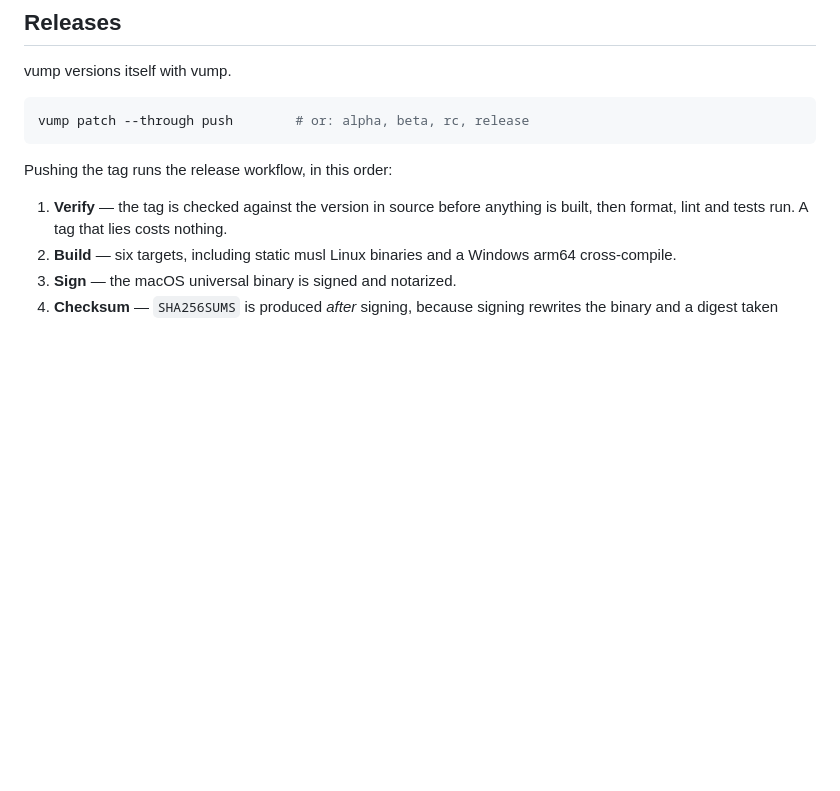
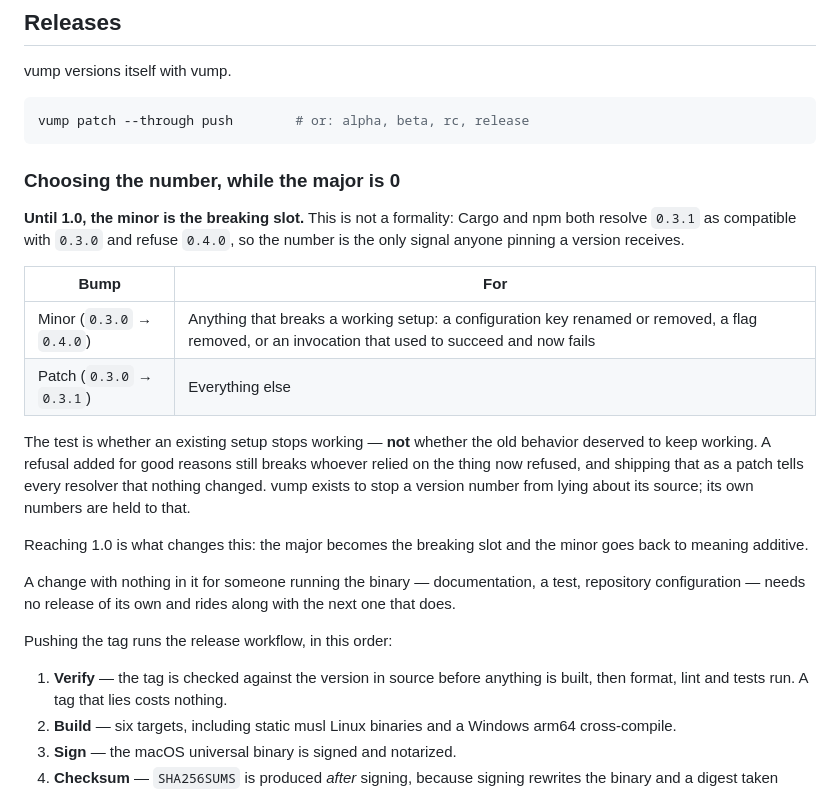
Before and after one commit to okcodes/vump, a Markdown page: CONTRIBUTING.md, the part around the change. GitHub-like rendering; blank space fills up the shorter version.

Commit message:
docs: write down how a version number is chosen before 1.0
The rule has been derived from scratch twice — once for 0.3.0 and once for
0.4.0 — which is the signal that it belongs in a file. Until 1.0 the minor is
the breaking slot, because Cargo and npm both resolve 0.3.1 as compatible with
0.3.0 and refuse 0.4.0, making the number the only signal anyone pinning a
version receives.

The part worth stating explicitly is the test: whether an existing setup stops
working, not whether the old behavior deserved to. A refusal added for good
reasons still breaks whoever relied on the thing now refused.

CLAUDE.md gains the matching habit: the version to tag is proposed with the
pull request that earns it, justified against the rule, rather than left to be
worked out later.

Co-Authored-By: Claude Opus 5 <noreply@anthropic.com>

````diff
--- a/CONTRIBUTING.md
+++ b/CONTRIBUTING.md
@@ -46,6 +46,30 @@ vump versions itself with vump.
 ```bash
 vump patch --through push        # or: alpha, beta, rc, release
 ```
+
+### Choosing the number, while the major is 0
+
+**Until 1.0, the minor is the breaking slot.** This is not a formality: Cargo
+and npm both resolve `0.3.1` as compatible with `0.3.0` and refuse `0.4.0`, so
+the number is the only signal anyone pinning a version receives.
+
+| Bump | For |
+| --- | --- |
+| Minor (`0.3.0` → `0.4.0`) | Anything that breaks a working setup: a configuration key renamed or removed, a flag removed, or an invocation that used to succeed and now fails |
+| Patch (`0.3.0` → `0.3.1`) | Everything else |
+
+The test is whether an existing setup stops working — **not** whether the old
+behavior deserved to keep working. A refusal added for good reasons still
+breaks whoever relied on the thing now refused, and shipping that as a patch
+tells every resolver that nothing changed. vump exists to stop a version number
+from lying about its source; its own numbers are held to that.
+
+Reaching 1.0 is what changes this: the major becomes the breaking slot and the
+minor goes back to meaning additive.
+
+A change with nothing in it for someone running the binary — documentation, a
+test, repository configuration — needs no release of its own and rides along
+with the next one that does.
 
 Pushing the tag runs the release workflow, in this order:
 
````
Also changed, not shown: CLAUDE.md (+6 -0 lines).
